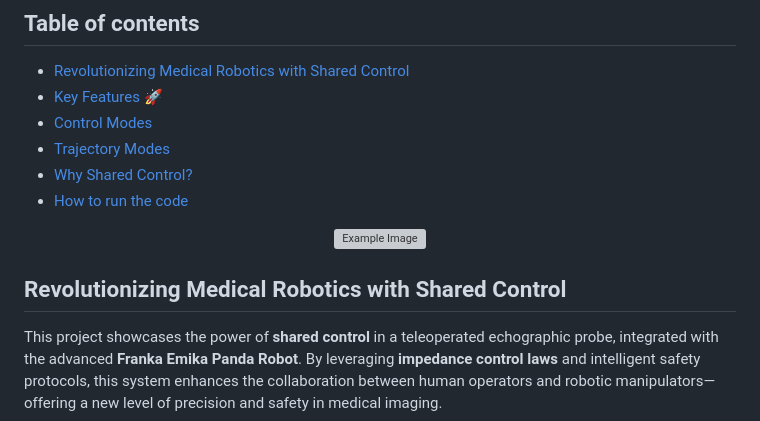
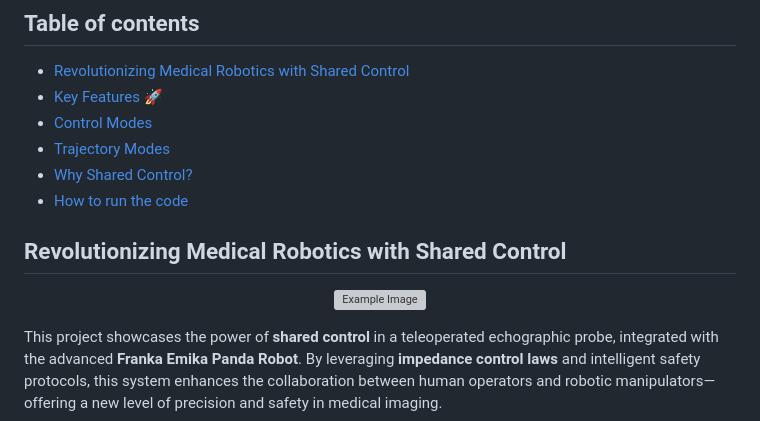
Before and after one commit to VittorioPisapia/Shared-control-of-a-teleoperated-echographic-probe, a Markdown page: README.md, the part around the change. Drawn GitHub-style; grey boxes are pictures that could not be loaded.

```diff
--- a/README.md
+++ b/README.md
@@ -7,11 +7,10 @@
 - [Why Shared Control?](#why-shared-control?)
 - [How to run the code](#how-to-run-the-code)
 
+## Revolutionizing Medical Robotics with Shared Control
 <p align="center">
     <img src="https://github.com/VittorioPisapia/Shared-control-of-a-teleoperated-echographic-probe/blob/main/images-videos/Free2.gif" alt="Example Image" style="width:660px;"/>
 </p>
-
-## Revolutionizing Medical Robotics with Shared Control
 
 This project showcases the power of **shared control** in a teleoperated echographic probe, integrated with the advanced **Franka Emika Panda Robot**. By leveraging **impedance control laws** and intelligent safety protocols, this system enhances the collaboration between human operators and robotic manipulators—offering a new level of precision and safety in medical imaging.
 
```
